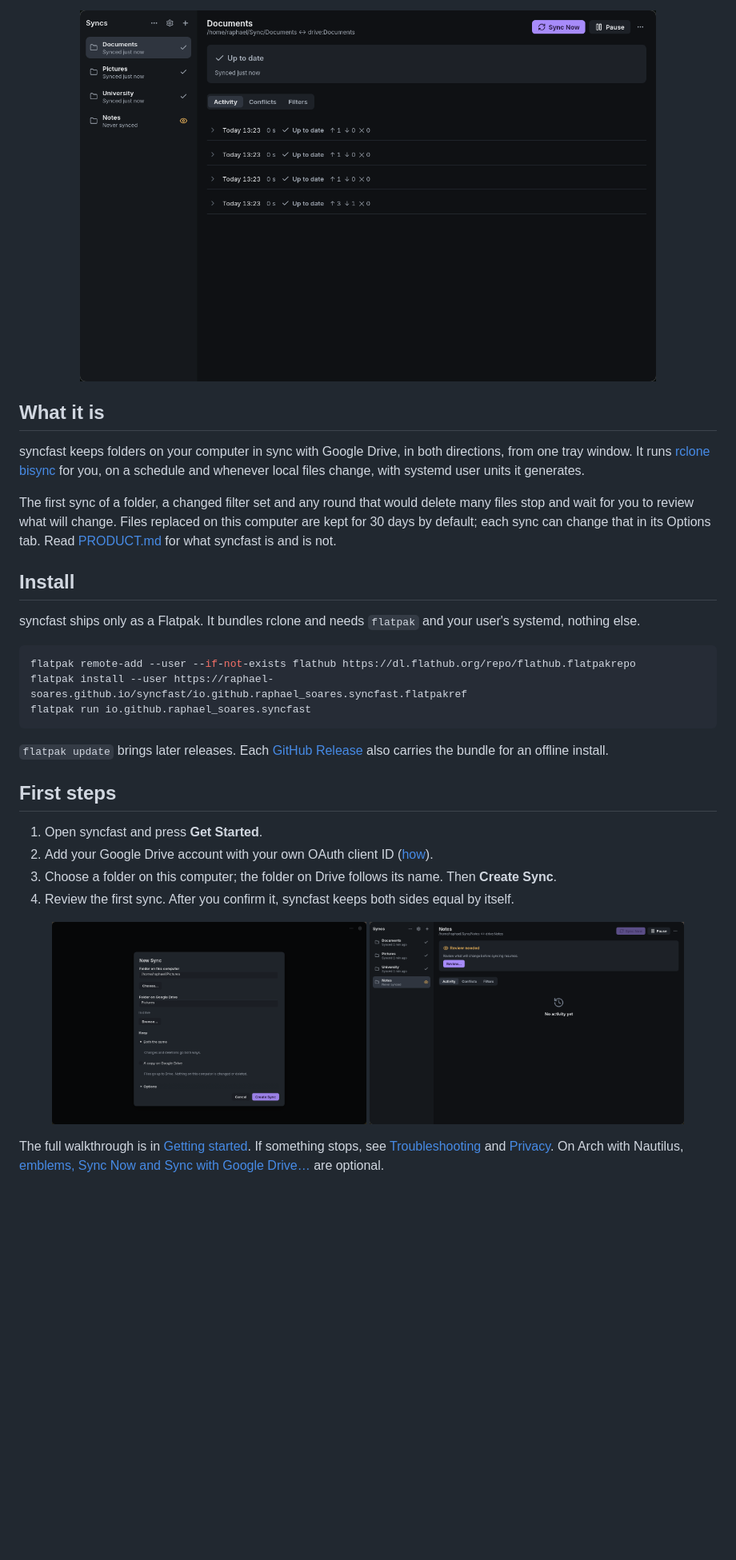
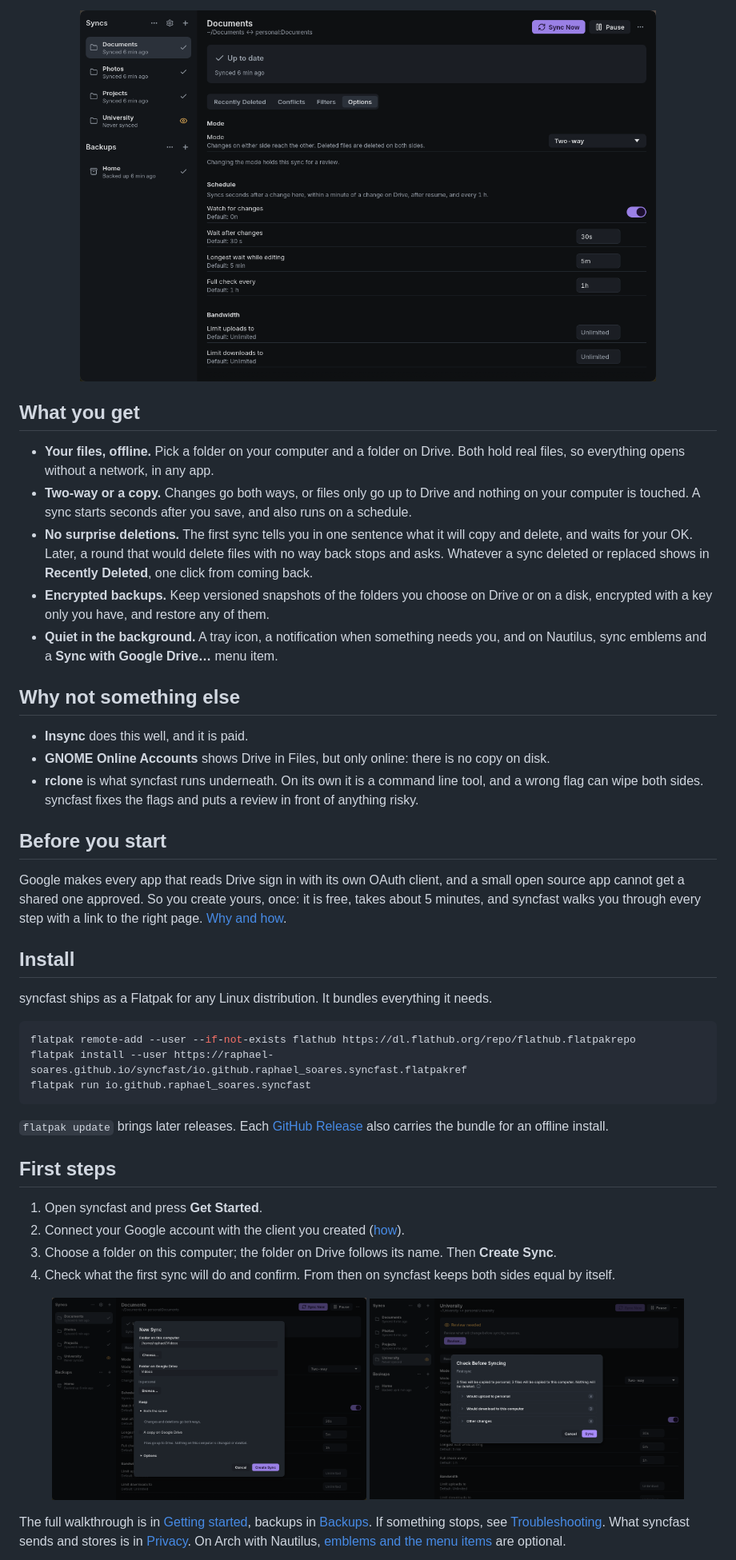
Before and after one commit to raphael-soares/syncfast, a Markdown page: README.md, the part around one of its changes. Shown at 80% size. GitHub-like rendering; pictures changed too: assets/screenshot-add-sync.png, assets/screenshot-review.png, assets/screenshot.png; blank space fills up the shorter version.

````diff
--- a/README.md
+++ b/README.md
@@ -18,14 +18,26 @@
 </p>
 
-## What it is
+## What you get
 
-syncfast keeps folders on your computer in sync with Google Drive, in both directions, from one tray window. It runs [rclone bisync](https://rclone.org/bisync/) for you, on a schedule and whenever local files change, with systemd user units it generates.
+- **Your files, offline.** Pick a folder on your computer and a folder on Drive. Both hold real files, so everything opens without a network, in any app.
+- **Two-way or a copy.** Changes go both ways, or files only go up to Drive and nothing on your computer is touched. A sync starts seconds after you save, and also runs on a schedule.
+- **No surprise deletions.** The first sync tells you in one sentence what it will copy and delete, and waits for your OK. Later, a round that would delete files with no way back stops and asks. Whatever a sync deleted or replaced shows in **Recently Deleted**, one click from coming back.
+- **Encrypted backups.** Keep versioned snapshots of the folders you choose on Drive or on a disk, encrypted with a key only you have, and restore any of them.
+- **Quiet in the background.** A tray icon, a notification when something needs you, and on Nautilus, sync emblems and a **Sync with Google Drive…** menu item.
 
-The first sync of a folder, a changed filter set and any round that would delete many files stop and wait for you to review what will change. Files replaced on this computer are kept for 30 days by default; each sync can change that in its Options tab. Read [PRODUCT.md](PRODUCT.md) for what syncfast is and is not.
+## Why not something else
+
+- **Insync** does this well, and it is paid.
+- **GNOME Online Accounts** shows Drive in Files, but only online: there is no copy on disk.
+- **rclone** is what syncfast runs underneath. On its own it is a command line tool, and a wrong flag can wipe both sides. syncfast fixes the flags and puts a review in front of anything risky.
+
+## Before you start
+
+Google makes every app that reads Drive sign in with its own OAuth client, and a small open source app cannot get a shared one approved. So you create yours, once: it is free, takes about 5 minutes, and syncfast walks you through every step with a link to the right page. [Why and how](docs/guide/google-drive.md).
 
 ## Install
 
-syncfast ships only as a Flatpak. It bundles rclone and needs `flatpak` and your user's systemd, nothing else.
+syncfast ships as a Flatpak for any Linux distribution. It bundles everything it needs.
 
 ```sh
 flatpak remote-add --user --if-not-exists flathub https://dl.flathub.org/repo/flathub.flatpakrepo
@@ -38,9 +50,9 @@ flatpak run io.github.raphael_soares.syncfast
 ## First steps
 
 1. Open syncfast and press **Get Started**.
-2. Add your Google Drive account with your own OAuth client ID ([how](docs/guide/google-drive.md)).
+2. Connect your Google account with the client you created ([how](docs/guide/google-drive.md)).
 3. Choose a folder on this computer; the folder on Drive follows its name. Then **Create Sync**.
-4. Review the first sync. After you confirm it, syncfast keeps both sides equal by itself.
+4. Check what the first sync will do and confirm. From then on syncfast keeps both sides equal by itself.
 
 <p align="center">
   <img src="assets/screenshot-add-sync.png" alt="New Sync: folder on this computer, folder on Google Drive and what to keep" width="45%">
@@ -48,4 +60,4 @@ flatpak run io.github.raphael_soares.syncfast
 </p>
 
-The full walkthrough is in [Getting started](docs/guide/getting-started.md). If something stops, see [Troubleshooting](docs/guide/troubleshooting.md) and [Privacy](docs/guide/privacy.md). On Arch with Nautilus, [emblems, Sync Now and Sync with Google Drive…](docs/guide/nautilus.md) are optional.
+The full walkthrough is in [Getting started](docs/guide/getting-started.md), backups in [Backups](docs/guide/backup.md). If something stops, see [Troubleshooting](docs/guide/troubleshooting.md). What syncfast sends and stores is in [Privacy](docs/guide/privacy.md). On Arch with Nautilus, [emblems and the menu items](docs/guide/nautilus.md) are optional.
 
````
Also changed, not shown: other parts of README.md (+15 -7 lines), assets/screenshot-backup.png (added), 2 other files.
